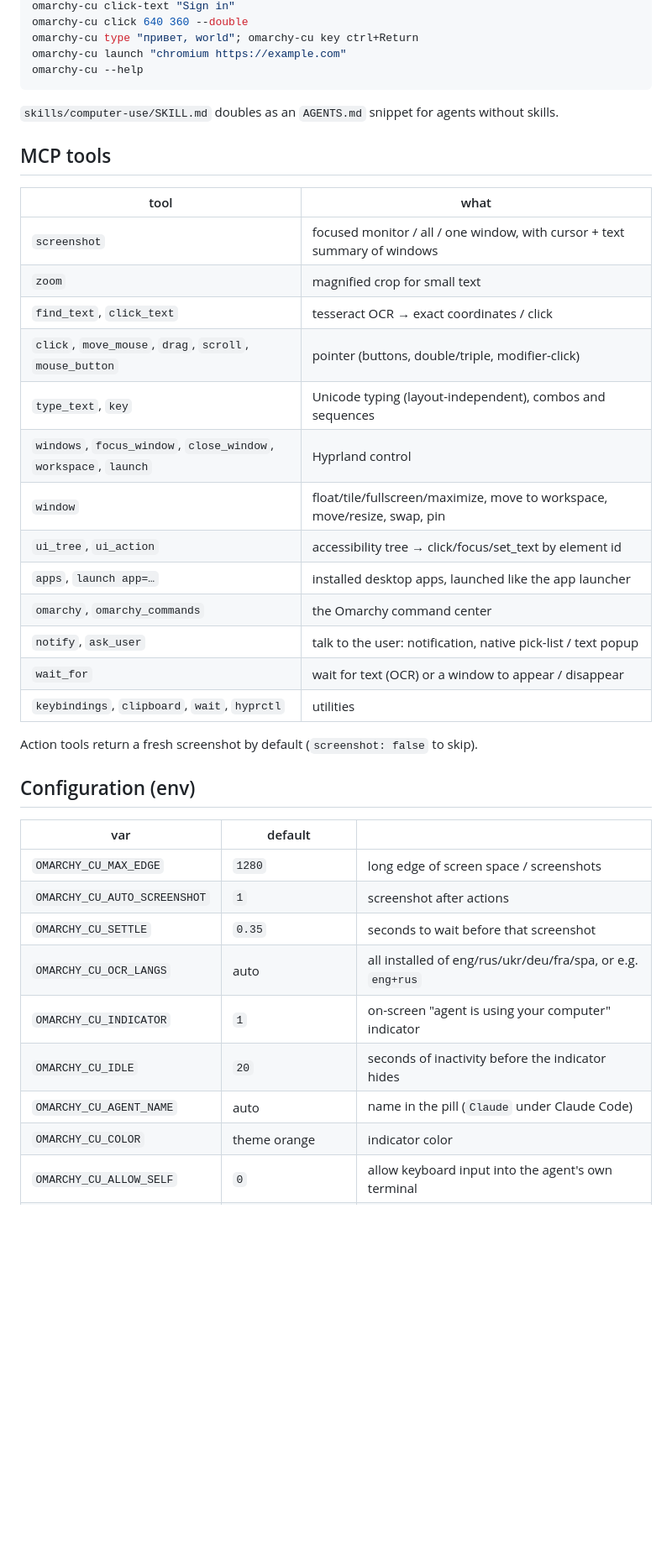
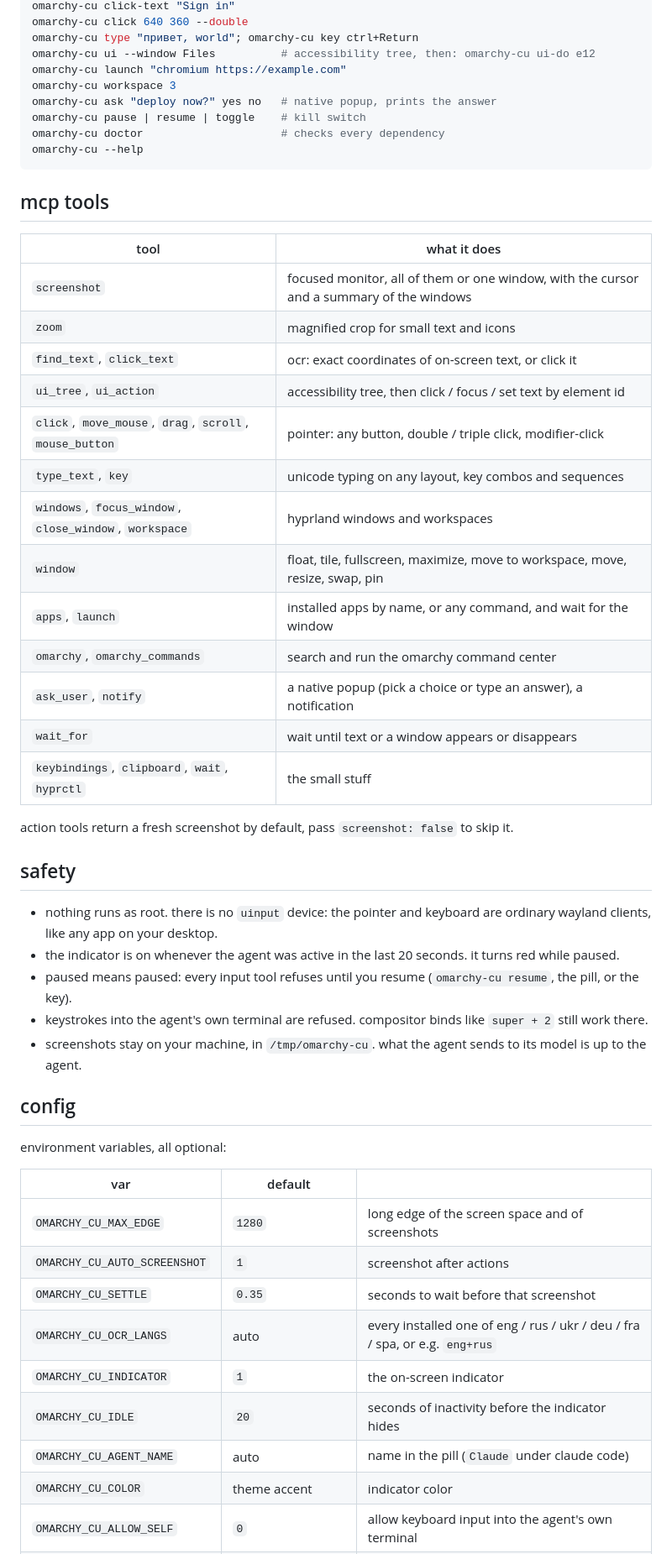
Before and after one commit to gloomyweather/omarchy-computer-use, a Markdown page: README.md, the part around one of its changes. Shown at 84% size. Rendered like a GitHub page; blank space fills up the shorter version.

````diff
--- a/README.md
+++ b/README.md
@@ -69,42 +130,55 @@ omarchy-cu find "Sign in"        # OCR -> "x<TAB>y<TAB>text"
 omarchy-cu click-text "Sign in"
 omarchy-cu click 640 360 --double
 omarchy-cu type "привет, world"; omarchy-cu key ctrl+Return
+omarchy-cu ui --window Files          # accessibility tree, then: omarchy-cu ui-do e12
 omarchy-cu launch "chromium https://example.com"
+omarchy-cu workspace 3
+omarchy-cu ask "deploy now?" yes no   # native popup, prints the answer
+omarchy-cu pause | resume | toggle    # kill switch
+omarchy-cu doctor                     # checks every dependency
 omarchy-cu --help
 ```
 
-`skills/computer-use/SKILL.md` doubles as an `AGENTS.md` snippet for agents without skills.
+## mcp tools
 
-## MCP tools
+| tool | what it does |
+|---|---|
+| `screenshot` | focused monitor, all of them or one window, with the cursor and a summary of the windows |
+| `zoom` | magnified crop for small text and icons |
+| `find_text`, `click_text` | ocr: exact coordinates of on-screen text, or click it |
+| `ui_tree`, `ui_action` | accessibility tree, then click / focus / set text by element id |
+| `click`, `move_mouse`, `drag`, `scroll`, `mouse_button` | pointer: any button, double / triple click, modifier-click |
+| `type_text`, `key` | unicode typing on any layout, key combos and sequences |
+| `windows`, `focus_window`, `close_window`, `workspace` | hyprland windows and workspaces |
+| `window` | float, tile, fullscreen, maximize, move to workspace, move, resize, swap, pin |
+| `apps`, `launch` | installed apps by name, or any command, and wait for the window |
+| `omarchy`, `omarchy_commands` | search and run the omarchy command center |
+| `ask_user`, `notify` | a native popup (pick a choice or type an answer), a notification |
+| `wait_for` | wait until text or a window appears or disappears |
+| `keybindings`, `clipboard`, `wait`, `hyprctl` | the small stuff |
 
-| tool | what |
-|---|---|
-| `screenshot` | focused monitor / all / one window, with cursor + text summary of windows |
-| `zoom` | magnified crop for small text |
-| `find_text`, `click_text` | tesseract OCR → exact coordinates / click |
-| `click`, `move_mouse`, `drag`, `scroll`, `mouse_button` | pointer (buttons, double/triple, modifier-click) |
-| `type_text`, `key` | Unicode typing (layout-independent), combos and sequences |
-| `windows`, `focus_window`, `close_window`, `workspace`, `launch` | Hyprland control |
-| `window` | float/tile/fullscreen/maximize, move to workspace, move/resize, swap, pin |
-| `ui_tree`, `ui_action` | accessibility tree → click/focus/set_text by element id |
-| `apps`, `launch app=…` | installed desktop apps, launched like the app launcher |
-| `omarchy`, `omarchy_commands` | the Omarchy command center |
-| `notify`, `ask_user` | talk to the user: notification, native pick-list / text popup |
-| `wait_for` | wait for text (OCR) or a window to appear / disappear |
-| `keybindings`, `clipboard`, `wait`, `hyprctl` | utilities |
+action tools return a fresh screenshot by default, pass `screenshot: false` to skip it.
 
-Action tools return a fresh screenshot by default (`screenshot: false` to skip).
+## safety
 
-## Configuration (env)
+* nothing runs as root. there is no `uinput` device: the pointer and keyboard are ordinary wayland clients, like any app on your desktop.
+* the indicator is on whenever the agent was active in the last 20 seconds. it turns red while paused.
+* paused means paused: every input tool refuses until you resume (`omarchy-cu resume`, the pill, or the key).
+* keystrokes into the agent's own terminal are refused. compositor binds like `super + 2` still work there.
+* screenshots stay on your machine, in `/tmp/omarchy-cu`. what the agent sends to its model is up to the agent.
+
+## config
+
+environment variables, all optional:
 
 | var | default | |
 |---|---|---|
-| `OMARCHY_CU_MAX_EDGE` | `1280` | long edge of screen space / screenshots |
+| `OMARCHY_CU_MAX_EDGE` | `1280` | long edge of the screen space and of screenshots |
 | `OMARCHY_CU_AUTO_SCREENSHOT` | `1` | screenshot after actions |
 | `OMARCHY_CU_SETTLE` | `0.35` | seconds to wait before that screenshot |
-| `OMARCHY_CU_OCR_LANGS` | auto | all installed of eng/rus/ukr/deu/fra/spa, or e.g. `eng+rus` |
-| `OMARCHY_CU_INDICATOR` | `1` | on-screen "agent is using your computer" indicator |
+| `OMARCHY_CU_OCR_LANGS` | auto | every installed one of eng / rus / ukr / deu / fra / spa, or e.g. `eng+rus` |
+| `OMARCHY_CU_INDICATOR` | `1` | the on-screen indicator |
 | `OMARCHY_CU_IDLE` | `20` | seconds of inactivity before the indicator hides |
-| `OMARCHY_CU_AGENT_NAME` | auto | name in the pill (`Claude` under Claude Code) |
-| `OMARCHY_CU_COLOR` | theme orange | indicator color |
+| `OMARCHY_CU_AGENT_NAME` | auto | name in the pill (`Claude` under claude code) |
+| `OMARCHY_CU_COLOR` | theme accent | indicator color |
 | `OMARCHY_CU_ALLOW_SELF` | `0` | allow keyboard input into the agent's own terminal |
````
Also changed, not shown: other parts of README.md (+138 -51 lines), .github/screenshot.png (added), 1 other file.
